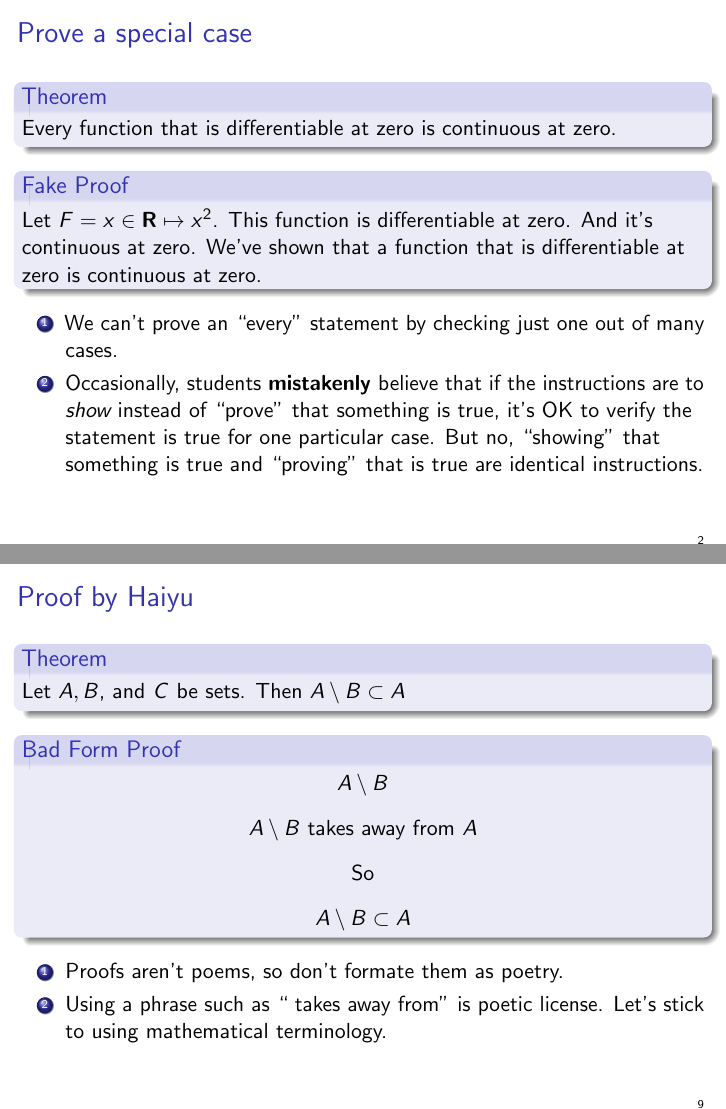
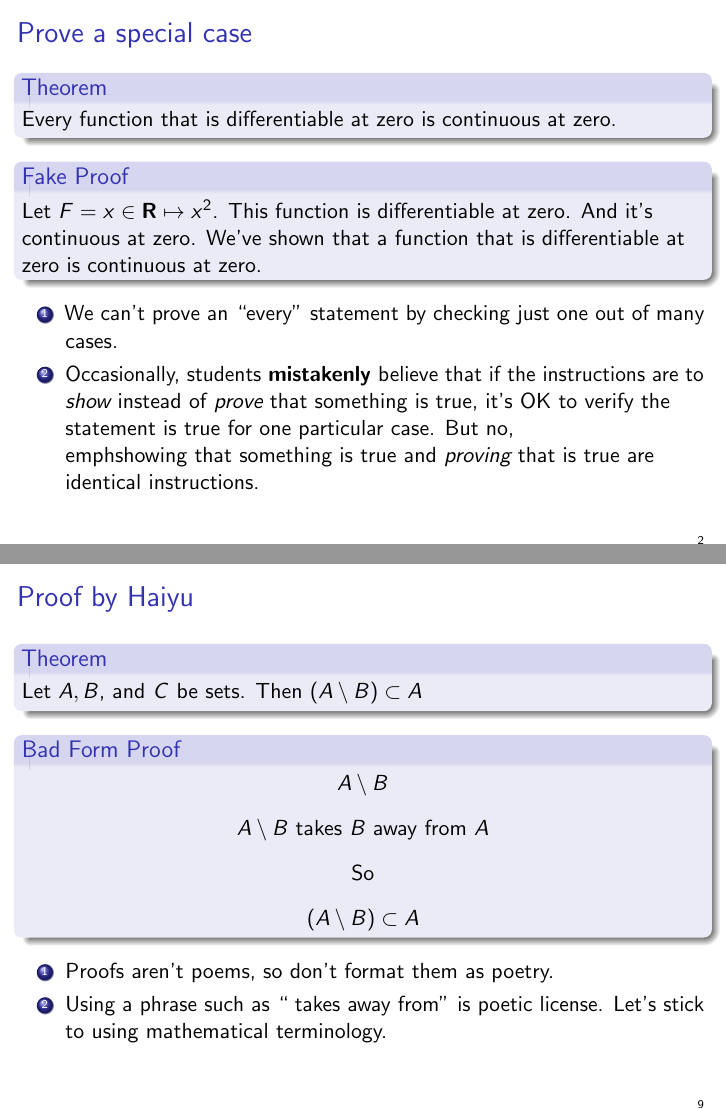
Before and after one commit to barton-willis/advanced-calculus, LaTeX slides (math-460-fake-proofs.tex): pages 2 and 9 of 9, joined at a grey line. Compiled offline with pdfLaTeX.

Commit message:
minor update

```diff
--- a/math-460-fake-proofs.tex
+++ b/math-460-fake-proofs.tex
@@ -95,7 +95,7 @@
 \subtitle{%Lesson 10   \\ \vspace{0.5in}
   ``If you can't prove what you want to prove, demonstrate something else and pretend that they are the same.''  \\   \vspace{0.15in}{Darrell Huff} \\ \vspace{0.15in} \emph{How to Lie with Statistics} \\
  \vspace{1.0in}
-  \tiny Barton Willis, Attribution 4.0 International (CC BY 4.0), 2020 \normalsize
+  \tiny Barton Willis, Attribution 4.0 International (CC BY 4.0), 2020, 2023 \normalsize
    }
   \date{}
 
@@ -115,9 +115,9 @@
 \begin{enumerate}
 \item We can't prove an ``every'' statement by checking just one out of many cases.
 \item Occasionally, students \textbf{mistakenly} believe that if the instructions are
-to \emph{show} instead of ``prove'' that something is true, it's OK to verify the
-statement is true for one particular case. But no, ``showing'' that something is
-true and ``proving'' that is true are identical instructions.
+to \emph{show} instead of \emph{prove} that something is true, it's OK to verify the
+statement is true for one particular case. But no, \\emph{showing} that something is
+true and  \emph{proving} that is true are identical instructions.
 
 
 \end{enumerate}
@@ -248,22 +249,22 @@ We have
 
 \begin{frame}{Proof by Haiyu}
 
-\begin{myth}  Let \(A,B\), and \(C\) be sets.  Then \(A \setminus B \subset A\)  \end{myth}
+\begin{myth}  Let \(A,B\), and \(C\) be sets.  Then \( \left (A \setminus B \right ) \subset A\)  \end{myth}
 
 \begin{mybadformproof}
    \begin{center}  \( A \setminus B \) \end{center}
 
-     \begin{center}  \( A \setminus B \)  takes away from \(A\) \end{center}
+     \begin{center}  \( A \setminus B \)  takes $B$ away from \(A\) \end{center}
 
      \begin{center}  So   \end{center}
 
-     \begin{center}    \(A \setminus B \subset A\)  \end{center}
+     \begin{center}    \(\left(A \setminus B \right) \subset A\)  \end{center}
 
 \end{mybadformproof}
 
 \begin{enumerate}
 
-\item Proofs aren't poems, so don't formate them as poetry.
+\item Proofs aren't poems, so don't format them as poetry.
 
 \item Using a phrase such as `` takes away from'' is poetic license.  Let's stick to using mathematical terminology.
 \end{enumerate}
```
Also changed, not shown: math-460-fake-proofs.pdf, math-460-fake-proofs.tex (5 more changed lines).
